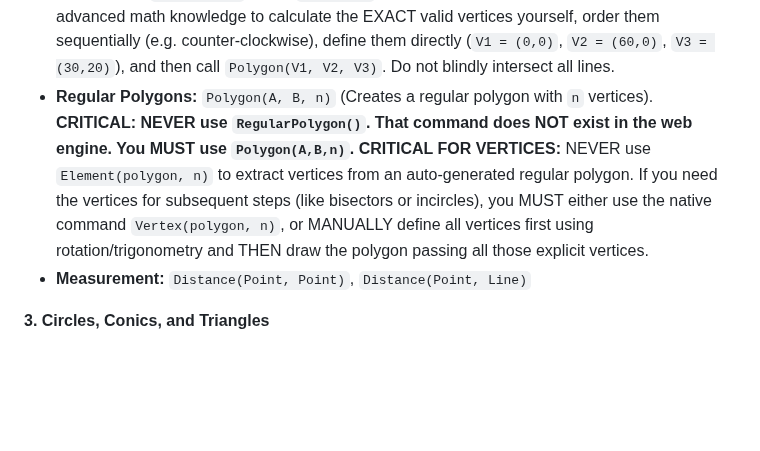
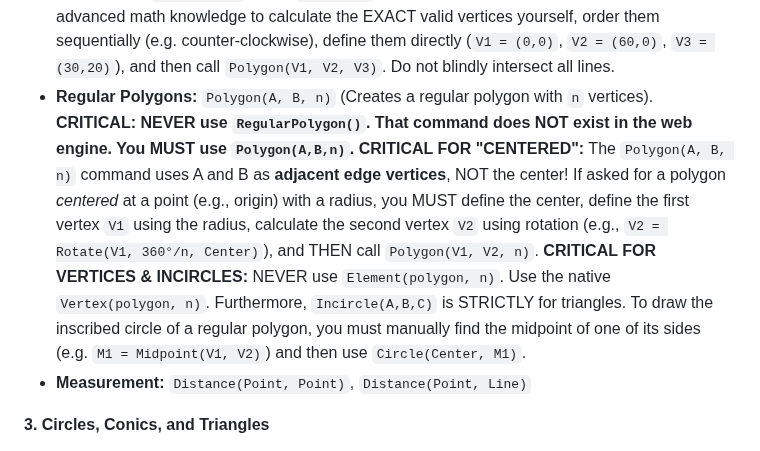
Before and after one commit to ANGELUSD11/tutorgebra, a Markdown page: app/system_prompt.md, the part around the change. Rendered like a GitHub page; blank space fills up the shorter version.

Commit message:
fix: clarify instructions for creating regular polygons and their properties in GeoGebra

```diff
--- a/app/system_prompt.md
+++ b/app/system_prompt.md
@@ -46,7 +46,7 @@ If the exercise involves dynamic or adjustable lengths, coordinates, or angles,
   4. Finally, draw the region using `Polygon(V1, V2, V3)` in sequential order.
 * **Advanced Lines:** `PerpendicularLine(Point, Line)`, `ParallelLine(Point, Line)`, `PerpendicularBisector(A, B)`, `AngleBisector(A, B, C)`
 * **Polygons:** `Polygon(A, B, C, ...)` (Creates a filled polygon). **ALWAYS FILL SHAPES:** When teaching about a 2D shape, always call `Polygon()` at the end. **CRITICAL FOR REGIONS:** NEVER nest `Intersect()` inside `Polygon()`. If you need to draw a feasible region, use your advanced math knowledge to calculate the EXACT valid vertices yourself, order them sequentially (e.g. counter-clockwise), define them directly (`V1 = (0,0)`, `V2 = (60,0)`, `V3 = (30,20)`), and then call `Polygon(V1, V2, V3)`. Do not blindly intersect all lines.
-* **Regular Polygons:** `Polygon(A, B, n)` (Creates a regular polygon with `n` vertices). **CRITICAL: NEVER use `RegularPolygon()`. That command does NOT exist in the web engine. You MUST use `Polygon(A,B,n)`.** **CRITICAL FOR VERTICES:** NEVER use `Element(polygon, n)` to extract vertices from an auto-generated regular polygon. If you need the vertices for subsequent steps (like bisectors or incircles), you MUST either use the native command `Vertex(polygon, n)`, or MANUALLY define all vertices first using rotation/trigonometry and THEN draw the polygon passing all those explicit vertices.
+* **Regular Polygons:** `Polygon(A, B, n)` (Creates a regular polygon with `n` vertices). **CRITICAL: NEVER use `RegularPolygon()`. That command does NOT exist in the web engine. You MUST use `Polygon(A,B,n)`.** **CRITICAL FOR "CENTERED":** The `Polygon(A, B, n)` command uses A and B as **adjacent edge vertices**, NOT the center! If asked for a polygon *centered* at a point (e.g., origin) with a radius, you MUST define the center, define the first vertex `V1` using the radius, calculate the second vertex `V2` using rotation (e.g., `V2 = Rotate(V1, 360°/n, Center)`), and THEN call `Polygon(V1, V2, n)`. **CRITICAL FOR VERTICES & INCIRCLES:** NEVER use `Element(polygon, n)`. Use the native `Vertex(polygon, n)`. Furthermore, `Incircle(A,B,C)` is STRICTLY for triangles. To draw the inscribed circle of a regular polygon, you must manually find the midpoint of one of its sides (e.g. `M1 = Midpoint(V1, V2)`) and then use `Circle(Center, M1)`.
 * **Measurement:** `Distance(Point, Point)`, `Distance(Point, Line)`
 
 **3. Circles, Conics, and Triangles**
```
